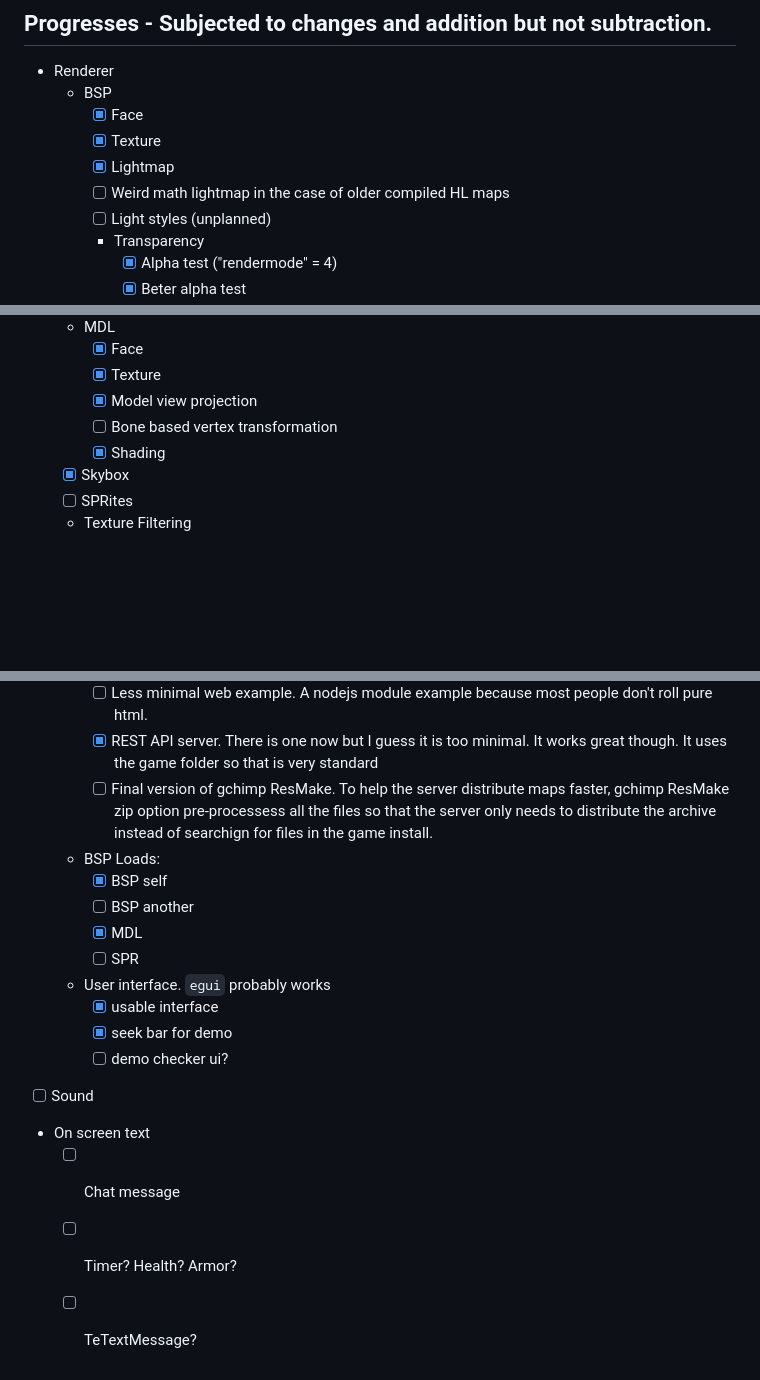
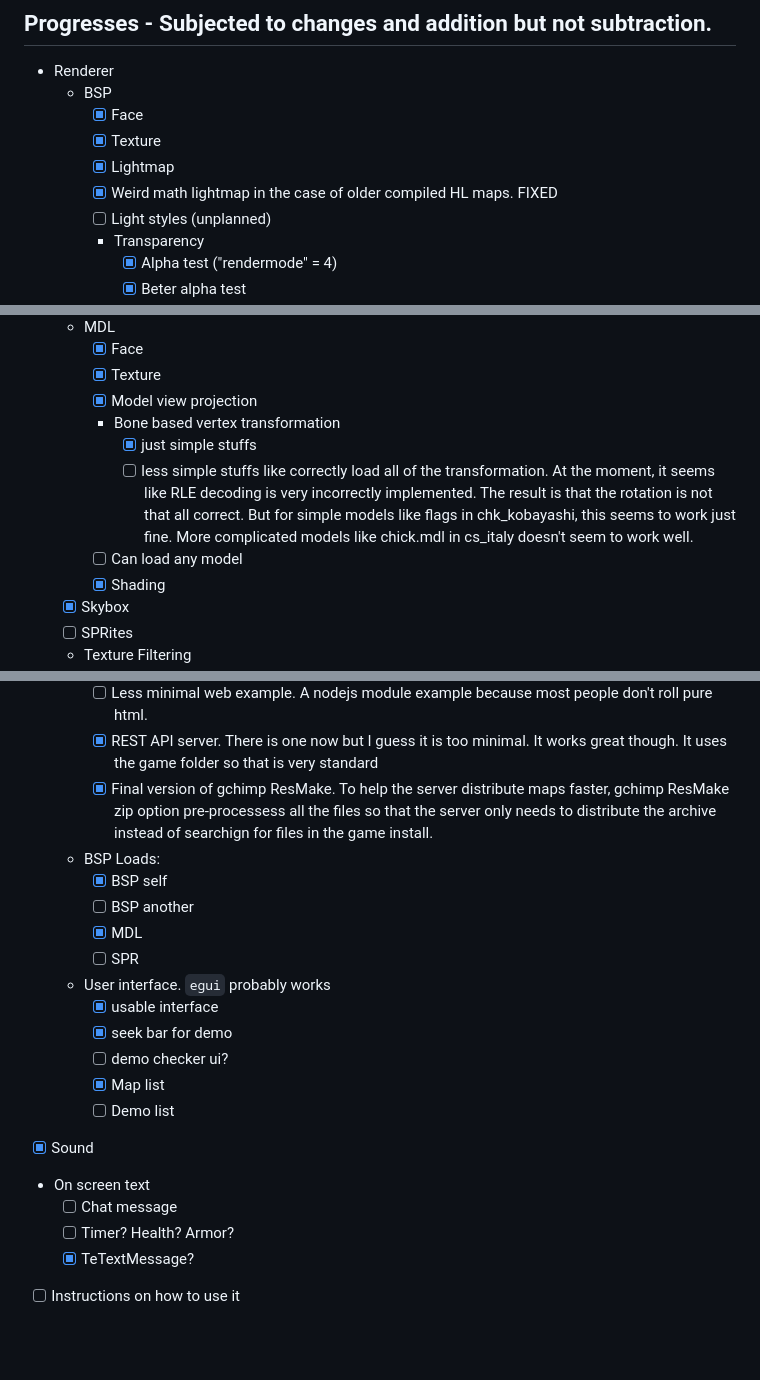
Before and after one commit to khanghugo/kdr, a Markdown page: README.md, 3 parts joined by grey strips. GitHub-like rendering; blank space fills up the shorter version.

Commit message:
update progress

```diff
--- a/README.md
+++ b/README.md
@@ -9,7 +9,7 @@ Currently work in progress, check back later
     - [X] Face
     - [X] Texture
     - [X] Lightmap
-    - [ ] Weird math lightmap in the case of older compiled HL maps
+    - [X] Weird math lightmap in the case of older compiled HL maps. FIXED
     - [ ] Light styles (unplanned)
     - Transparency
       - [X] Alpha test ("rendermode" = 4)
@@ -26,7 +26,10 @@ Currently work in progress, check back later
     - [X] Face
     - [X] Texture
     - [X] Model view projection
-    - [ ] Bone based vertex transformation
+    - Bone based vertex transformation
+      - [X] just simple stuffs
+      - [ ] less simple stuffs like correctly load all of the transformation. At the moment, it seems like RLE decoding is very incorrectly implemented. The result is that the rotation is not that all correct. But for simple models like flags in chk_kobayashi, this seems to work just fine. More complicated models like chick.mdl in cs_italy doesn't seem to work well.
+    - [ ] Can load any model
     - [X] Shading
   - [X] Skybox
   - [ ] SPRites
@@ -77,7 +80,7 @@ Currently work in progress, check back later
     - [X] Minimal web example. This uses simple HTML script block. Basically no javascript or node project to help people bootstrap this
     - [ ] Less minimal web example. A nodejs module example because most people don't roll pure html.
     - [X] REST API server. There is one now but I guess it is too minimal. It works great though. It uses the game folder so that is very standard
-    - [ ] Final version of gchimp ResMake. To help the server distribute maps faster, gchimp ResMake zip option pre-processess all the files
+    - [X] Final version of gchimp ResMake. To help the server distribute maps faster, gchimp ResMake zip option pre-processess all the files
     so that the server only needs to distribute the archive instead of searchign for files in the game install.
   - BSP Loads:
     - [X] BSP self
@@ -88,8 +91,11 @@ Currently work in progress, check back later
     - [X] usable interface
     - [X] seek bar for demo
     - [ ] demo checker ui?
-- [ ] Sound
+    - [X] Map list
+    - [ ] Demo list
+- [X] Sound
 - On screen text
   - [ ] Chat message
   - [ ] Timer? Health? Armor?
-  - [ ] TeTextMessage?
+  - [X] TeTextMessage?
+- [ ] Instructions on how to use it
```
Also changed, not shown: other parts of README.md (+1 -1 lines).
